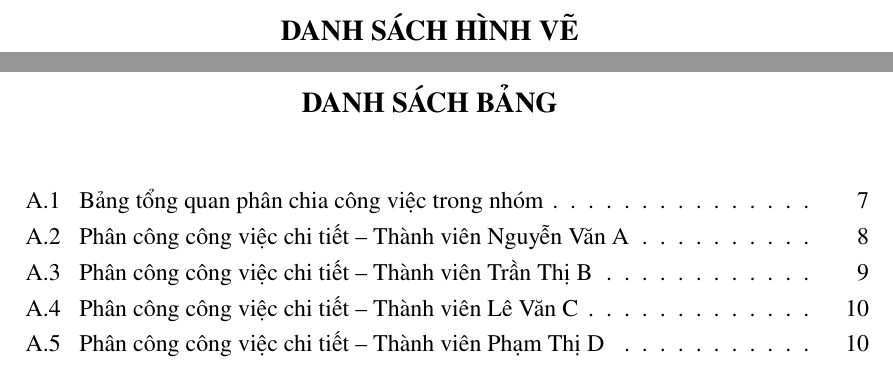
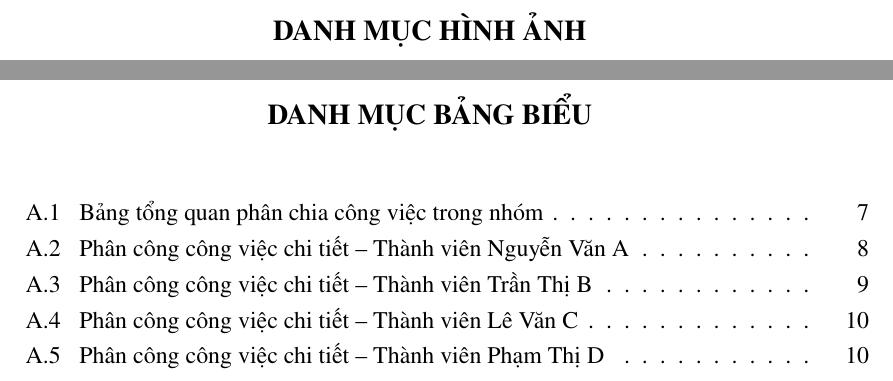
Before and after one commit to phuocan803/hcmuit-course-thesis-template, a LaTeX document (main.tex, which reads uit-report.sty): two parts of pages 4 and 5 of 19, joined at a grey line, cut so that both start at the same text. Compiled offline with pdfLaTeX.

```diff
--- a/main.tex
+++ b/main.tex
@@ -1,6 +1,6 @@
 \documentclass[12pt, a4paper]{report}
 
-\usepackage{uit-thesis}
+\usepackage{uit-report}
 % Tài liệu tham khảo mỗi chương — thêm entry vào file refs.bib tương ứng
 \addbibresource{references/chapter1/refs.bib}
 \addbibresource{references/chapter2/refs.bib}
--- a/uit-thesis.sty
+++ b/uit-report.sty
@@ -1,7 +1,7 @@
-%% uit-thesis.sty — UIT Thesis Style Package
+%% uit-report.sty — UIT Course Report Style Package
 %% Khoa Mạng Máy Tính và Truyền Thông, Trường ĐH Công Nghệ Thông Tin
 \NeedsTeXFormat{LaTeX2e}
-\ProvidesPackage{uit-thesis}[2026/03/01 UIT Thesis Style]
+\ProvidesPackage{uit-report}[2026/03/01 UIT Course Report Style]
 
 % ==================== ENCODING AND FONT ====================
 \RequirePackage[utf8]{inputenc}
@@ -84,10 +84,10 @@
 \renewcommand{\chaptername}{Chương}
 \renewcommand{\appendixname}{Phụ lục}
 \renewcommand{\contentsname}{MỤC LỤC}
-\renewcommand{\listfigurename}{DANH MỤC HÌNH ẢNH}
-\renewcommand{\listtablename}{DANH MỤC BẢNG BIỂU}
 \renewcommand{\bibname}{DANH MỤC TÀI LIỆU THAM KHẢO}
 \AtBeginDocument{%
+  \renewcommand{\listfigurename}{DANH MỤC HÌNH ẢNH}%
+  \renewcommand{\listtablename}{DANH MỤC BẢNG BIỂU}%
   \captionsetup[figure]{name={Hình},labelsep=period}%
   \captionsetup[table]{name={Bảng},labelsep=period}%
 }
```
Also changed, not shown: README.md.
